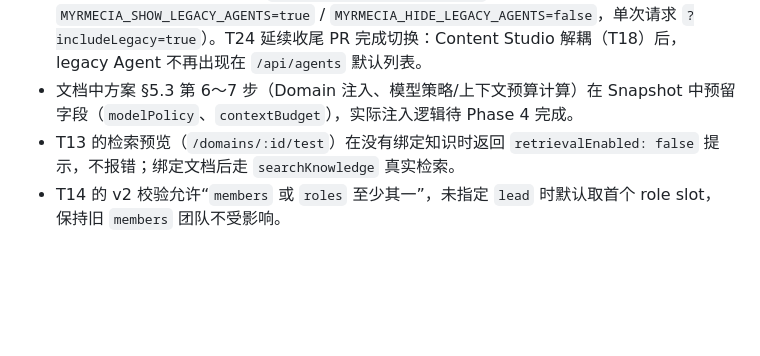
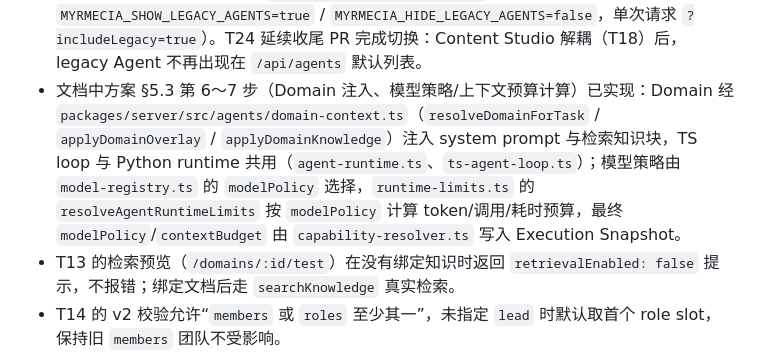
Before and after one commit to Zchary1106/Myrmecia, a Markdown page: docs/architecture/agent-skill-domain-team-refactor.md, the part around the change. Drawn GitHub-style; blank space fills up the shorter version.

Commit message:
docs: mark §5.3 domain/model-policy injection as implemented (deviation record fix)

```diff
--- a/docs/architecture/agent-skill-domain-team-refactor.md
+++ b/docs/architecture/agent-skill-domain-team-refactor.md
@@ -489,7 +489,7 @@ Canvas 节点至少支持：
 - T7 快照写入 Execution Ledger（append-only）作为审计载体；未新建独立数据表。
 - T8 目前是纯函数模块（`runTeamPreflight`），由调用方决定在启动前执行并阻断；`MYRMECIA_PREFLIGHT_ENFORCE` 标志尚未接入启动流程，属 T24 的 Feature Flag 范围。
 - T12 的隐藏机制已默认开启（`MYRMECIA_HIDE_LEGACY_AGENTS` 未设置即隐藏；逃生阀 `MYRMECIA_SHOW_LEGACY_AGENTS=true` / `MYRMECIA_HIDE_LEGACY_AGENTS=false`，单次请求 `?includeLegacy=true`）。T24 延续收尾 PR 完成切换：Content Studio 解耦（T18）后，legacy Agent 不再出现在 `/api/agents` 默认列表。
-- 文档中方案 §5.3 第 6～7 步（Domain 注入、模型策略/上下文预算计算）在 Snapshot 中预留字段（`modelPolicy`、`contextBudget`），实际注入逻辑待 Phase 4 完成。
+- 文档中方案 §5.3 第 6～7 步（Domain 注入、模型策略/上下文预算计算）已实现：Domain 经 `packages/server/src/agents/domain-context.ts`（`resolveDomainForTask` / `applyDomainOverlay` / `applyDomainKnowledge`）注入 system prompt 与检索知识块，TS loop 与 Python runtime 共用（`agent-runtime.ts`、`ts-agent-loop.ts`）；模型策略由 `model-registry.ts` 的 `modelPolicy` 选择，`runtime-limits.ts` 的 `resolveAgentRuntimeLimits` 按 `modelPolicy` 计算 token/调用/耗时预算，最终 `modelPolicy`/`contextBudget` 由 `capability-resolver.ts` 写入 Execution Snapshot。
 - T13 的检索预览（`/domains/:id/test`）在没有绑定知识时返回 `retrievalEnabled: false` 提示，不报错；绑定文档后走 `searchKnowledge` 真实检索。
 - T14 的 v2 校验允许“`members` 或 `roles` 至少其一”，未指定 `lead` 时默认取首个 role slot，保持旧 `members` 团队不受影响。
 - T15 的平台 MCP 工具（如 `mcp__douyin-search__*`）通过 `PLATFORM_MCP_SERVERS` 白名单判定为已知工具；在线/离线状态属 Preflight 运行时检查（`deps.toolStatus`），与 schema 校验分离。
```
